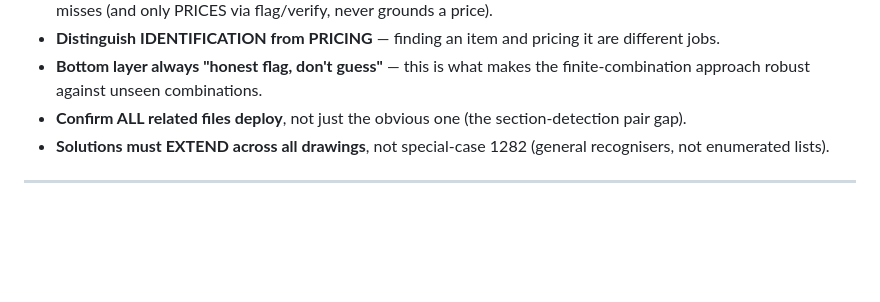
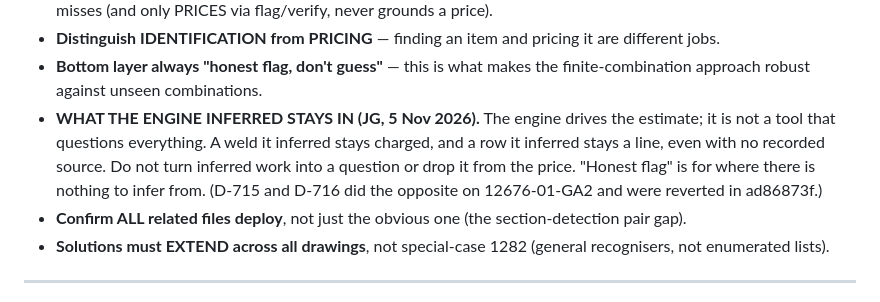
Before and after one commit to jbgray1874/ClaudeVision, a Markdown page: SDI_Intelligence_HANDOFF_STATE_2.md, the part around the change. GitHub-like rendering; blank space fills up the shorter version.

Commit message:
Handoff: what the engine inferred stays in (JG's ruling, 5 Nov 2026)
Records the ruling behind ad86873f in the working principles, so a later
session does not turn inferred work into questions again.

Co-Authored-By: Claude Opus 5.5 <noreply@anthropic.com>
Claude-Session: https://claude.ai/code/session_01PUWPBZdXgPGwye5Br96aen

```diff
--- a/SDI_Intelligence_HANDOFF_STATE_2.md
+++ b/SDI_Intelligence_HANDOFF_STATE_2.md
@@ -517,6 +517,11 @@ as xAI/LLM estimates so estimators know to verify (see Pending #3 below).
 - **Distinguish IDENTIFICATION from PRICING** — finding an item and pricing it are different jobs.
 - **Bottom layer always "honest flag, don't guess"** — this is what makes the finite-combination
   approach robust against unseen combinations.
+- **WHAT THE ENGINE INFERRED STAYS IN (JG, 5 Nov 2026).** The engine drives the estimate; it is
+  not a tool that questions everything. A weld it inferred stays charged, and a row it inferred
+  stays a line, even with no recorded source. Do not turn inferred work into a question or drop
+  it from the price. "Honest flag" is for where there is nothing to infer from. (D-715 and D-716
+  did the opposite on 12676-01-GA2 and were reverted in ad86873f.)
 - **Confirm ALL related files deploy**, not just the obvious one (the section-detection pair gap).
 - **Solutions must EXTEND across all drawings**, not special-case 1282 (general recognisers, not
   enumerated lists).
```
